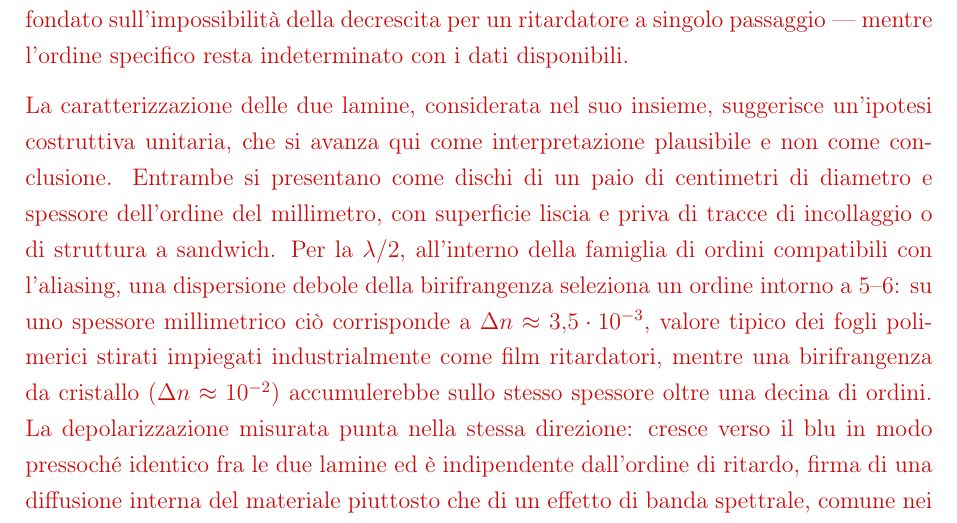
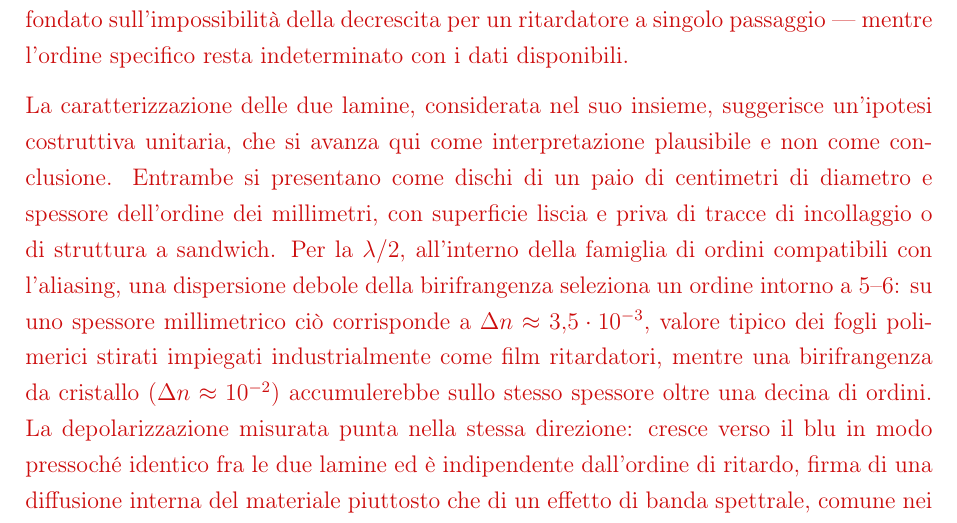
Before and after one commit to FilippoNarici/Tesi, a LaTeX thesis (Thesis.tex, which reads chapters/cap6_risultati.tex): part of page 64 of 100, cut so that both start at the same text. Compiled offline with pdfLaTeX.

Commit message:
Updates from Overleaf

```diff
--- a/chapters/cap6_risultati.tex
+++ b/chapters/cap6_risultati.tex
@@ -198,7 +198,7 @@ L'unica interpretazione compatibile è che la lamina sia un ritardatore \emph{mu
 Il canale rosso, prossimo alla lunghezza d'onda di progetto, conferma una mezz'onda ($\delta \approx 177^\circ \approx 180^\circ$), coerente con un ordine intero; proprio in prossimità di $180^\circ$ la componente $S_3 \propto \sin\delta$ si annulla e la ritardanza è massimamente sensibile al rumore, cosicché lo scarto di pochi gradi da $180^\circ$ non è significativo. Determinare l'ordine esatto non è invece possibile dai soli tre punti spettrali RGB. La ritardanza vera, pari a molti multipli di $360^\circ$, dipende dallo spessore e dalla dispersione di birifrangenza $\Delta n(\lambda)$ del materiale, entrambi ignoti; al crescere dell'ordine il valore avvolto diventa estremamente sensibile a $\Delta n(\lambda)$, cosicché con un materiale non caratterizzato e soli tre campioni spettrali il problema è degenere e ammette un'intera famiglia di ordini compatibili. Si conclude pertanto che la lamina $\lambda/2$ è un ritardatore multi-ordine — risultato solido e indipendente dal materiale, fondato sull'impossibilità della decrescita per un ritardatore a singolo passaggio — mentre l'ordine specifico resta indeterminato con i dati disponibili.
 
 % DA RIVEDERE MANUALMENTE (ipotesi costruttiva fogli polimerici, su indicazione utente 2026-06-12)
-La caratterizzazione delle due lamine, considerata nel suo insieme, suggerisce un'ipotesi costruttiva unitaria, che si avanza qui come interpretazione plausibile e non come conclusione. Entrambe si presentano come dischi di un paio di centimetri di diametro e spessore dell'ordine del millimetro, con superficie liscia e priva di tracce di incollaggio o di struttura a sandwich. Per la $\lambda/2$, all'interno della famiglia di ordini compatibili con l'aliasing, una dispersione debole della birifrangenza seleziona un ordine intorno a $5$--$6$: su uno spessore millimetrico ciò corrisponde a $\Delta n \approx 3{,}5 \cdot 10^{-3}$, valore tipico dei fogli polimerici stirati impiegati industrialmente come film ritardatori, mentre una birifrangenza da cristallo ($\Delta n \approx 10^{-2}$) accumulerebbe sullo stesso spessore oltre una decina di ordini. La depolarizzazione misurata punta nella stessa direzione: cresce verso il blu in modo pressoché identico fra le due lamine ed è indipendente dall'ordine di ritardo, firma di una diffusione interna del materiale piuttosto che di un effetto di banda spettrale, comune nei fogli polimerici e atipica per un cristallo lucidato di grado ottico. A questi indizi misurati si aggiungono considerazioni costruttive: il ritaglio di dischi da fogli birifrangenti commerciali rende conto in modo naturale del diametro, dello spessore uniforme, dell'assenza di incollaggi e del costo contenuto di componenti destinati alla didattica, laddove una vera lamina zero-order in cristallo, ottenuta per compensazione di due lamine multi-ordine sovrapposte, apparterrebbe a una fascia di prezzo e di lavorazione differente. L'ipotesi non contraddice la caratterizzazione adottata per la $\lambda/4$: a tre bande spettrali larghe la sua dispersione, compatibile con un singolo ordine, sarebbe riprodotta altrettanto bene da un multi-ordine avvolto che ne mima l'andamento, e la calibrazione di $S_3$ resta in ogni caso valida, perché fondata sulla misura diretta di $\delta_a$ e non su assunzioni di ordine. Con due soli esemplari e tre bande larghe l'ipotesi del foglio polimerico non è dimostrabile; il suo merito è rendere conto in un quadro unico di spessore, ordine, depolarizzazione e costo.
+La caratterizzazione delle due lamine, considerata nel suo insieme, suggerisce un'ipotesi costruttiva unitaria, che si avanza qui come interpretazione plausibile e non come conclusione. Entrambe si presentano come dischi di un paio di centimetri di diametro e spessore dell'ordine dei millimetri, con superficie liscia e priva di tracce di incollaggio o di struttura a sandwich. Per la $\lambda/2$, all'interno della famiglia di ordini compatibili con l'aliasing, una dispersione debole della birifrangenza seleziona un ordine intorno a $5$--$6$: su uno spessore millimetrico ciò corrisponde a $\Delta n \approx 3{,}5 \cdot 10^{-3}$, valore tipico dei fogli polimerici stirati impiegati industrialmente come film ritardatori, mentre una birifrangenza da cristallo ($\Delta n \approx 10^{-2}$) accumulerebbe sullo stesso spessore oltre una decina di ordini. La depolarizzazione misurata punta nella stessa direzione: cresce verso il blu in modo pressoché identico fra le due lamine ed è indipendente dall'ordine di ritardo, firma di una diffusione interna del materiale piuttosto che di un effetto di banda spettrale, comune nei fogli polimerici e atipica per un cristallo lucidato di grado ottico. A questi indizi misurati si aggiungono considerazioni costruttive: il ritaglio di dischi da fogli birifrangenti commerciali rende conto in modo naturale del diametro, dello spessore uniforme, dell'assenza di incollaggi e del costo contenuto di componenti destinati alla didattica, laddove una vera lamina zero-order in cristallo, ottenuta per compensazione di due lamine multi-ordine sovrapposte, apparterrebbe a una fascia di prezzo e di lavorazione differente. L'ipotesi non contraddice la caratterizzazione adottata per la $\lambda/4$: a tre bande spettrali larghe la sua dispersione, compatibile con un singolo ordine, sarebbe riprodotta altrettanto bene da un multi-ordine avvolto che ne mima l'andamento, e la calibrazione di $S_3$ resta in ogni caso valida, perché fondata sulla misura diretta di $\delta_a$ e non su assunzioni di ordine. Con due soli esemplari e tre bande larghe l'ipotesi del foglio polimerico non è dimostrabile; il suo merito è rendere conto in un quadro unico di spessore, ordine, depolarizzazione e costo.
 
 % ---------------------------------------------------------------------------
 \section{Linearità e risoluzione spaziale: nastro adesivo}
```
